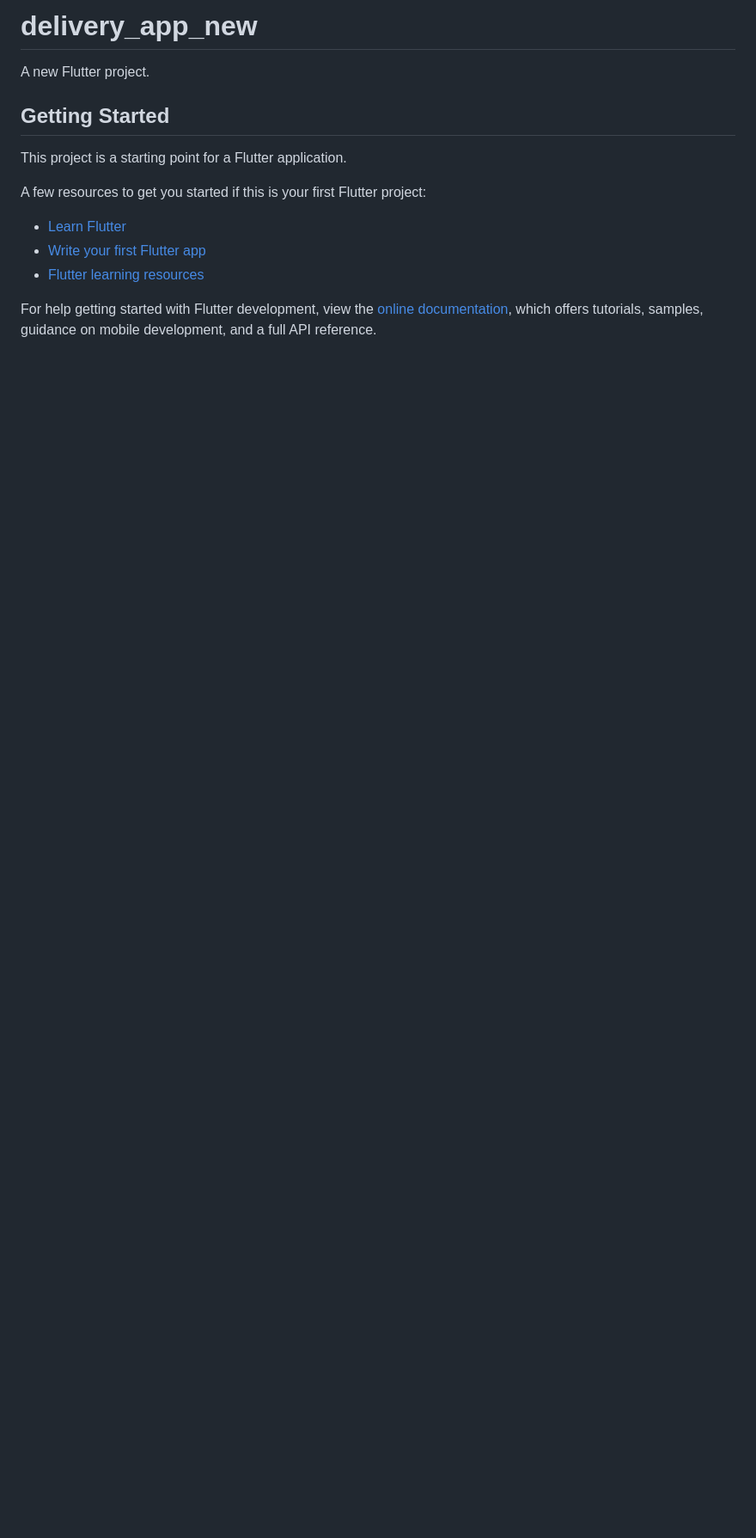
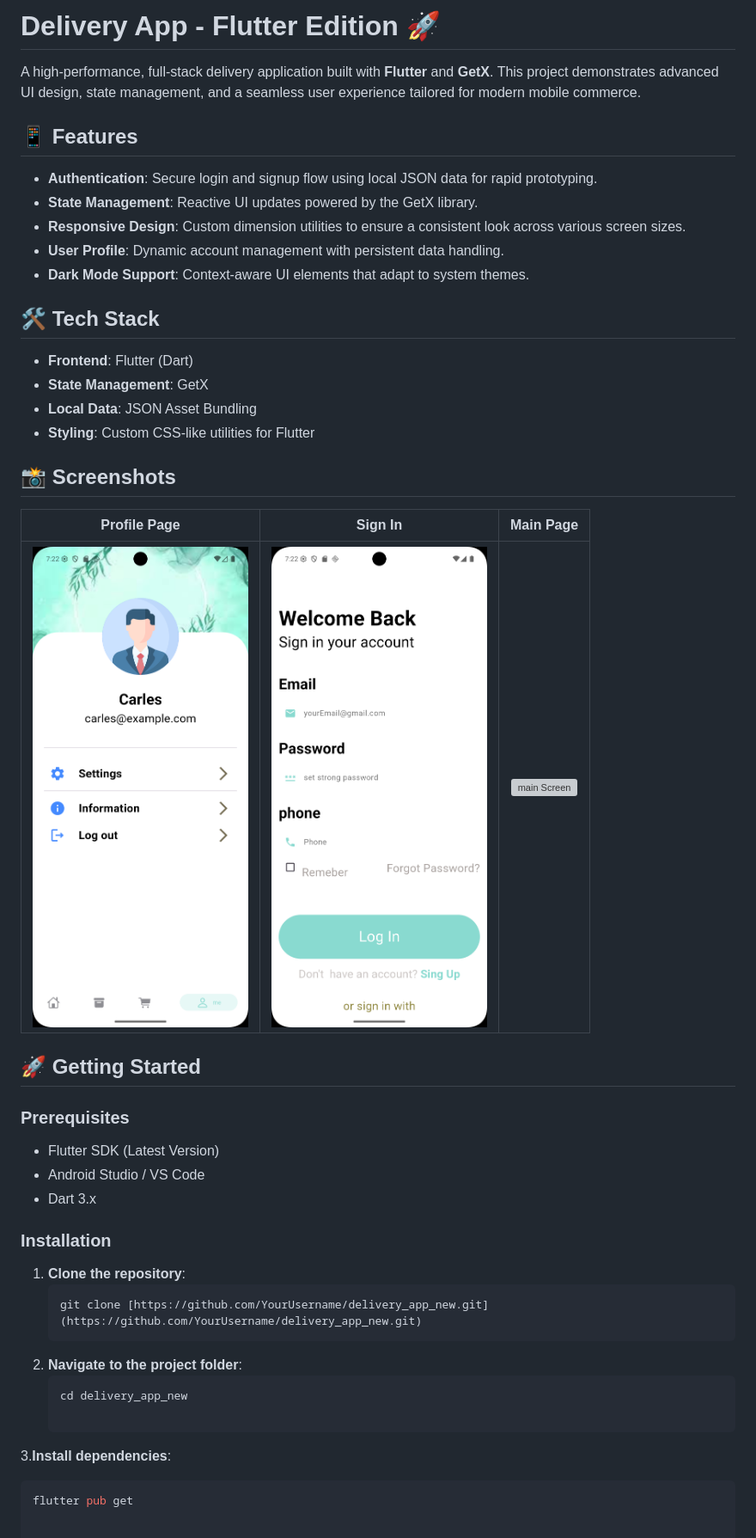
Before and after one commit to carles-habib/flutter_delivery_app, a Markdown page: README.md, the part around the change. Shown: that part at 86% size. Rendered like a GitHub page; pictures changed too: screenshots/login.png (added), screenshots/profile-page.png (added); blank space fills up the shorter version; grey boxes are pictures that could not be loaded.

````diff
--- a/README.md
+++ b/README.md
@@ -1,17 +1,40 @@
-# delivery_app_new
+# Delivery App - Flutter Edition 🚀
 
-A new Flutter project.
+A high-performance, full-stack delivery application built with **Flutter** and **GetX**. This project demonstrates advanced UI design, state management, and a seamless user experience tailored for modern mobile commerce.
 
-## Getting Started
+## 📱 Features
+* **Authentication**: Secure login and signup flow using local JSON data for rapid prototyping.
+* **State Management**: Reactive UI updates powered by the GetX library.
+* **Responsive Design**: Custom dimension utilities to ensure a consistent look across various screen sizes.
+* **User Profile**: Dynamic account management with persistent data handling.
+* **Dark Mode Support**: Context-aware UI elements that adapt to system themes.
 
-This project is a starting point for a Flutter application.
+## 🛠 Tech Stack
+* **Frontend**: Flutter (Dart)
+* **State Management**: GetX
+* **Local Data**: JSON Asset Bundling
+* **Styling**: Custom CSS-like utilities for Flutter
 
-A few resources to get you started if this is your first Flutter project:
+## 📸 Screenshots
+|                  Profile Page                   |                Sign In                 |                Main Page                |
+|:-----------------------------------------------:|:--------------------------------------:|:---------------------------------------:|
+| ![Account Screen](screenshots/profile-page.png) | ![Login Screen](screenshots/login.png) | ![main Screen](assets/images/login.png) |
 
-- [Learn Flutter](https://docs.flutter.dev/get-started/learn-flutter)
-- [Write your first Flutter app](https://docs.flutter.dev/get-started/codelab)
-- [Flutter learning resources](https://docs.flutter.dev/reference/learning-resources)
+## 🚀 Getting Started
 
-For help getting started with Flutter development, view the
-[online documentation](https://docs.flutter.dev/), which offers tutorials,
-samples, guidance on mobile development, and a full API reference.
+### Prerequisites
+* Flutter SDK (Latest Version)
+* Android Studio / VS Code
+* Dart 3.x
+
+### Installation
+1. **Clone the repository**:
+   ```bash
+   git clone [https://github.com/YourUsername/delivery_app_new.git](https://github.com/YourUsername/delivery_app_new.git)
+2. **Navigate to the project folder**:
+   ```bash
+   cd delivery_app_new
+
+3.**Install dependencies**:
+   ```bash
+   flutter pub get
````
Also changed, not shown: 3 other files.
